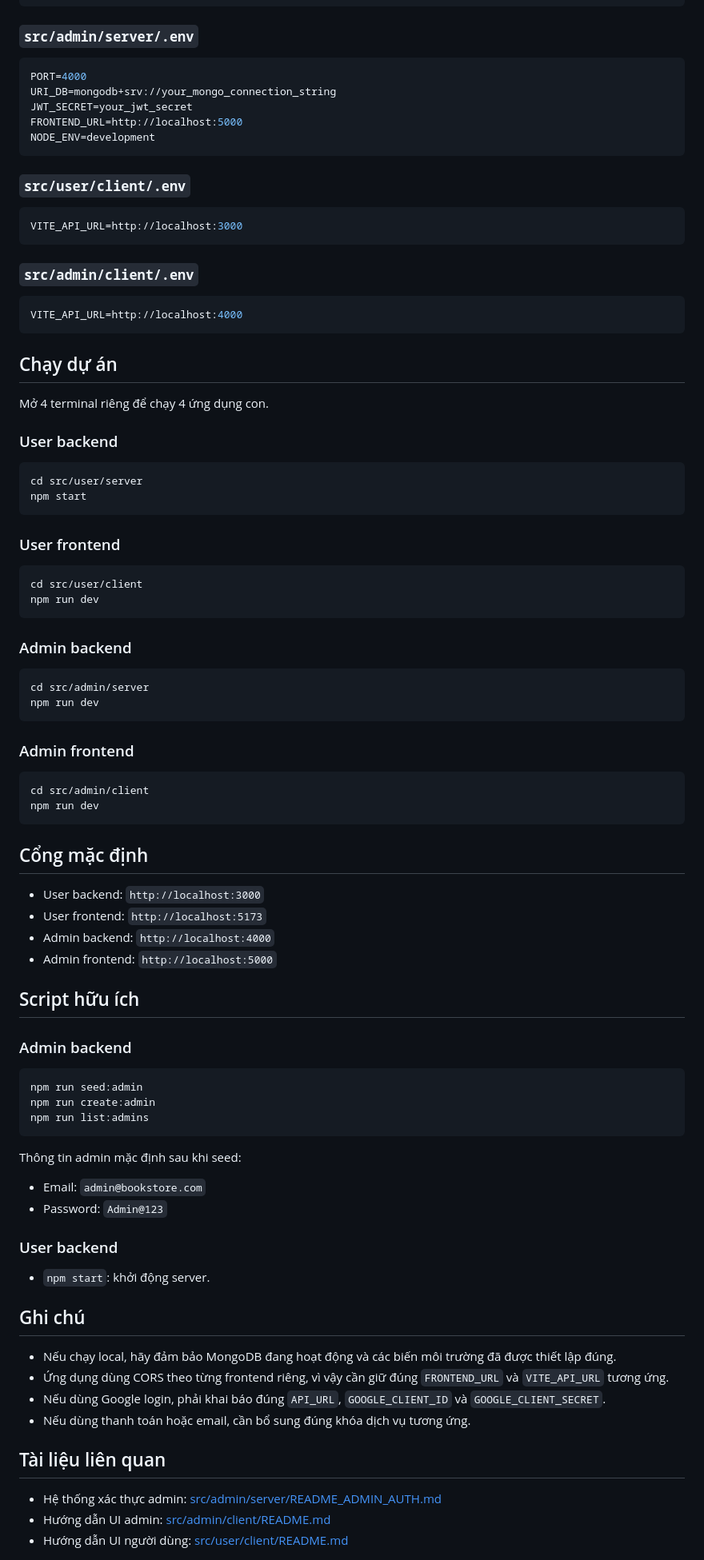
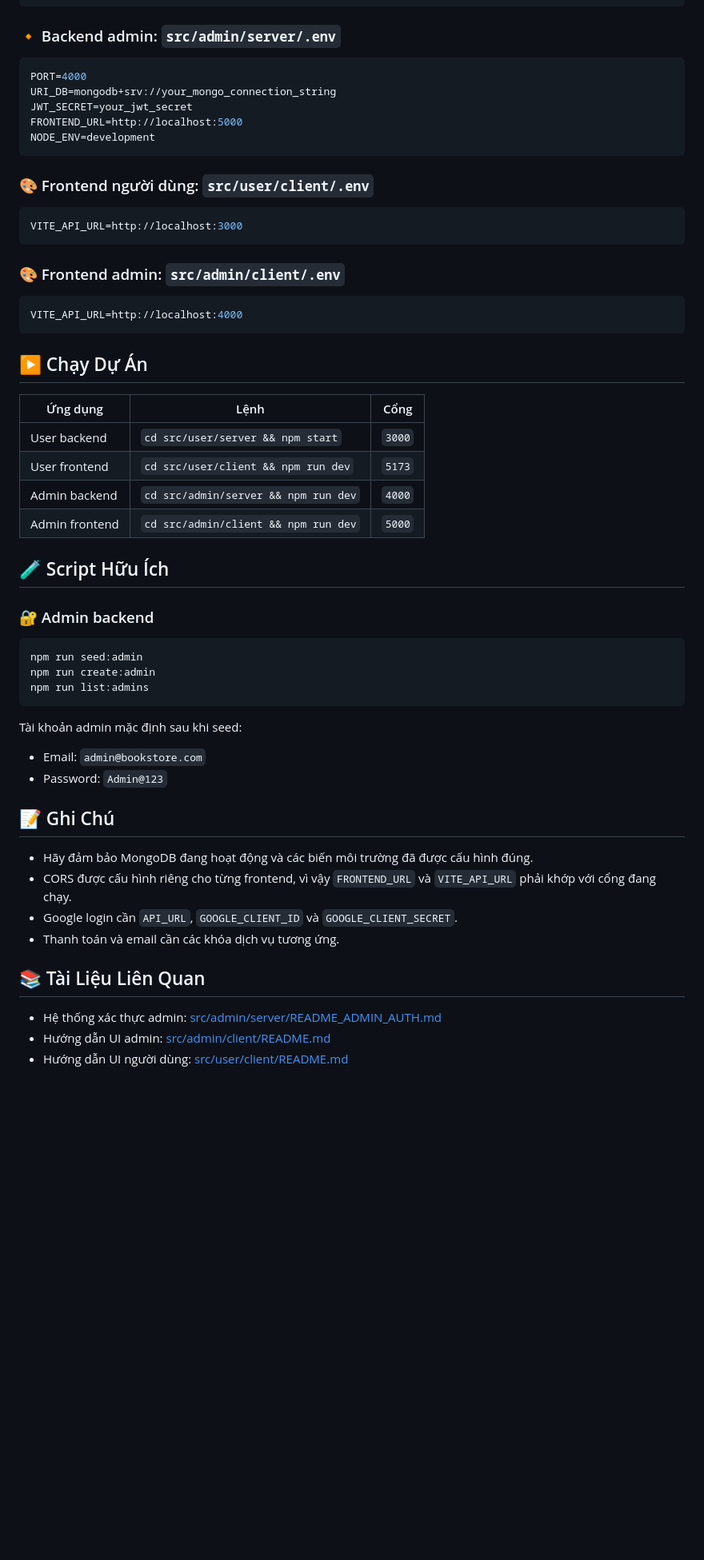
Before and after one commit to luw-cid/Book-ecomerce-node.js, a Markdown page: README.md, the part around one of its changes. Shown at 80% size. GitHub-like rendering; blank space fills up the shorter version.

````diff
--- a/README.md
+++ b/README.md
@@ -105,7 +103,7 @@ SEPAY_BANK_CODE=MB
 SEPAY_WEBHOOK_SECRET=your_webhook_secret
 ```
 
-### `src/admin/server/.env`
+### 🔸 Backend admin: `src/admin/server/.env`
 
 ```env
 PORT=4000
@@ -115,60 +113,30 @@ FRONTEND_URL=http://localhost:5000
 NODE_ENV=development
 ```
 
-### `src/user/client/.env`
+### 🎨 Frontend người dùng: `src/user/client/.env`
 
 ```env
 VITE_API_URL=http://localhost:3000
 ```
 
-### `src/admin/client/.env`
+### 🎨 Frontend admin: `src/admin/client/.env`
 
 ```env
 VITE_API_URL=http://localhost:4000
 ```
 
-## Chạy dự án
+## ▶️ Chạy Dự Án
 
-Mở 4 terminal riêng để chạy 4 ứng dụng con.
+| Ứng dụng | Lệnh | Cổng |
+| --- | --- | --- |
+| User backend | `cd src/user/server && npm start` | `3000` |
+| User frontend | `cd src/user/client && npm run dev` | `5173` |
+| Admin backend | `cd src/admin/server && npm run dev` | `4000` |
+| Admin frontend | `cd src/admin/client && npm run dev` | `5000` |
 
-### User backend
+## 🧪 Script Hữu Ích
 
-```bash
-cd src/user/server
-npm start
-```
-
-### User frontend
-
-```bash
-cd src/user/client
-npm run dev
-```
-
-### Admin backend
-
-```bash
-cd src/admin/server
-npm run dev
-```
-
-### Admin frontend
-
-```bash
-cd src/admin/client
-npm run dev
-```
-
-## Cổng mặc định
-
-- User backend: `http://localhost:3000`
-- User frontend: `http://localhost:5173`
-- Admin backend: `http://localhost:4000`
-- Admin frontend: `http://localhost:5000`
-
-## Script hữu ích
-
-### Admin backend
+### 🔐 Admin backend
 
 ```bash
 npm run seed:admin
@@ -176,23 +144,19 @@ npm run create:admin
 npm run list:admins
 ```
 
-Thông tin admin mặc định sau khi seed:
+Tài khoản admin mặc định sau khi seed:
 
 - Email: `admin@bookstore.com`
 - Password: `Admin@123`
 
-### User backend
+## 📝 Ghi Chú
 
-- `npm start`: khởi động server.
+- Hãy đảm bảo MongoDB đang hoạt động và các biến môi trường đã được cấu hình đúng.
+- CORS được cấu hình riêng cho từng frontend, vì vậy `FRONTEND_URL` và `VITE_API_URL` phải khớp với cổng đang chạy.
+- Google login cần `API_URL`, `GOOGLE_CLIENT_ID` và `GOOGLE_CLIENT_SECRET`.
+- Thanh toán và email cần các khóa dịch vụ tương ứng.
 
-## Ghi chú
-
-- Nếu chạy local, hãy đảm bảo MongoDB đang hoạt động và các biến môi trường đã được thiết lập đúng.
-- Ứng dụng dùng CORS theo từng frontend riêng, vì vậy cần giữ đúng `FRONTEND_URL` và `VITE_API_URL` tương ứng.
-- Nếu dùng Google login, phải khai báo đúng `API_URL`, `GOOGLE_CLIENT_ID` và `GOOGLE_CLIENT_SECRET`.
-- Nếu dùng thanh toán hoặc email, cần bổ sung đúng khóa dịch vụ tương ứng.
-
-## Tài liệu liên quan
+## 📚 Tài Liệu Liên Quan
 
 - Hệ thống xác thực admin: [src/admin/server/README_ADMIN_AUTH.md](src/admin/server/README_ADMIN_AUTH.md)
 - Hướng dẫn UI admin: [src/admin/client/README.md](src/admin/client/README.md)
````
Also changed, not shown: other parts of README.md (+39 -41 lines).
